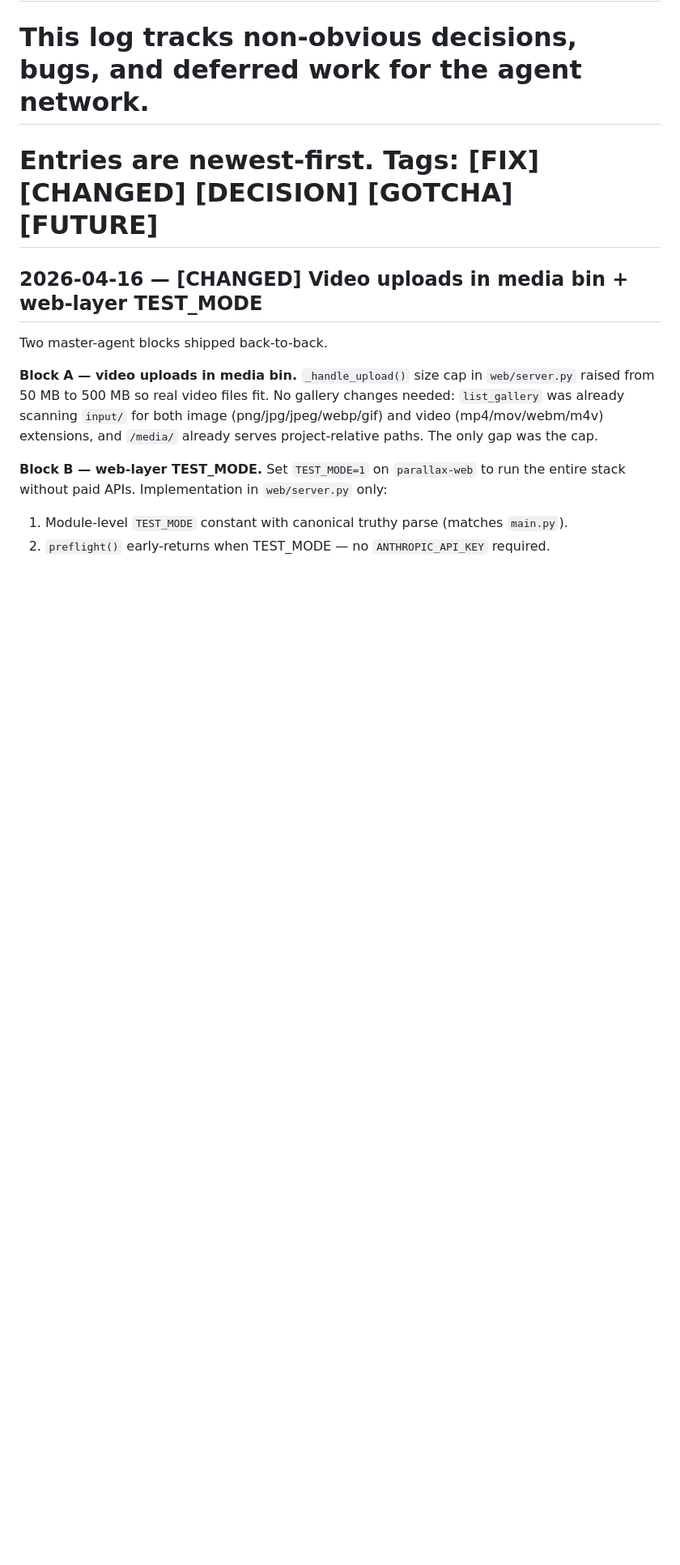
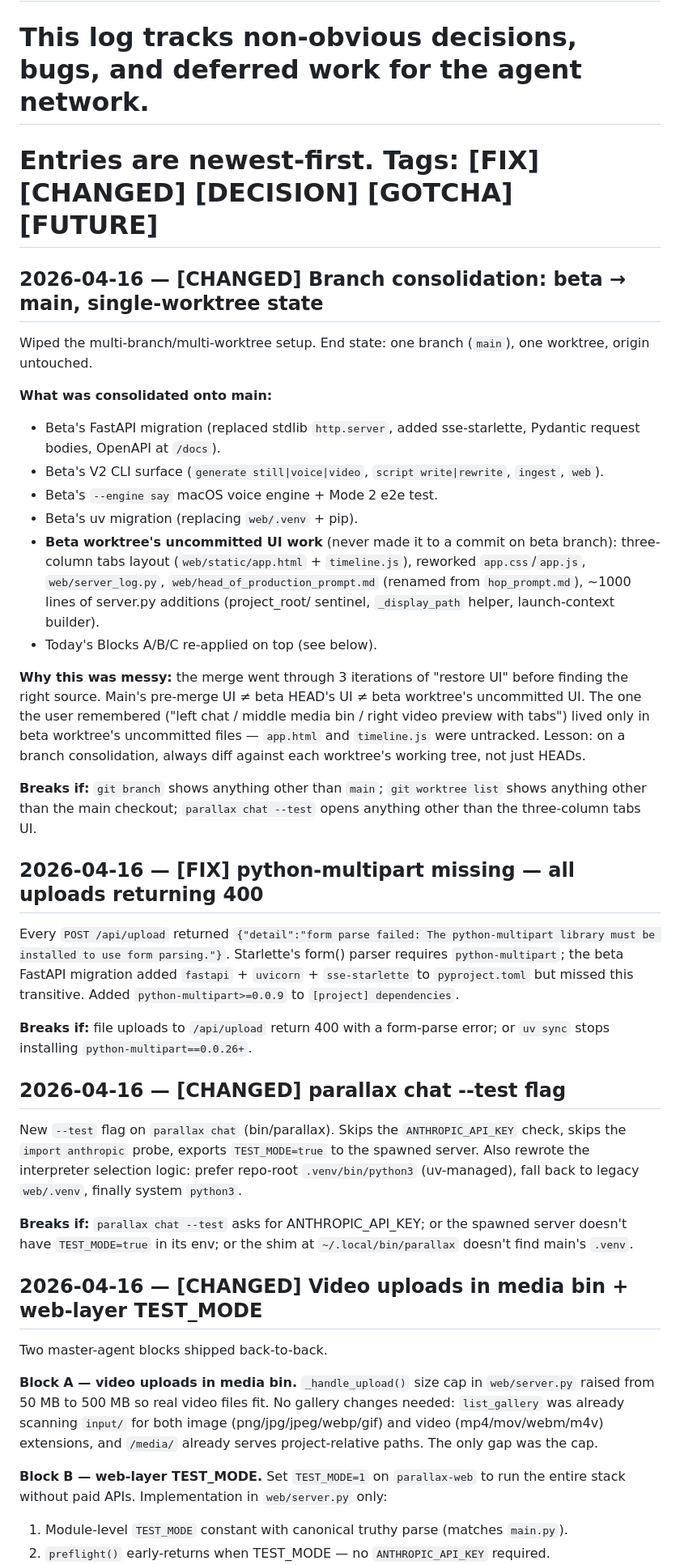
Before and after one commit to ianjamesburke/parallax-cli, a Markdown page: DEV_LOG.md, the part around the change. Shown at 81% size. Drawn GitHub-style; blank space fills up the shorter version.

Commit message:
docs: wrap session — DEV_LOG entries for branch consolidation, multipart fix, --test flag; CLAUDE.md handoff state

```diff
--- a/DEV_LOG.md
+++ b/DEV_LOG.md
@@ -1,6 +1,34 @@
 # DEV_LOG — NRTV Video Agent Network
 # This log tracks non-obvious decisions, bugs, and deferred work for the agent network.
 # Entries are newest-first. Tags: [FIX] [CHANGED] [DECISION] [GOTCHA] [FUTURE]
+
+## 2026-04-16 — [CHANGED] Branch consolidation: beta → main, single-worktree state
+
+Wiped the multi-branch/multi-worktree setup. End state: one branch (`main`), one worktree, origin untouched.
+
+**What was consolidated onto main:**
+- Beta's FastAPI migration (replaced stdlib `http.server`, added sse-starlette, Pydantic request bodies, OpenAPI at `/docs`).
+- Beta's V2 CLI surface (`generate still|voice|video`, `script write|rewrite`, `ingest`, `web`).
+- Beta's `--engine say` macOS voice engine + Mode 2 e2e test.
+- Beta's uv migration (replacing `web/.venv` + pip).
+- **Beta worktree's uncommitted UI work** (never made it to a commit on beta branch): three-column tabs layout (`web/static/app.html` + `timeline.js`), reworked `app.css`/`app.js`, `web/server_log.py`, `web/head_of_production_prompt.md` (renamed from `hop_prompt.md`), ~1000 lines of server.py additions (project_root/ sentinel, `_display_path` helper, launch-context builder).
+- Today's Blocks A/B/C re-applied on top (see below).
+
+**Why this was messy:** the merge went through 3 iterations of "restore UI" before finding the right source. Main's pre-merge UI ≠ beta HEAD's UI ≠ beta worktree's uncommitted UI. The one the user remembered ("left chat / middle media bin / right video preview with tabs") lived only in beta worktree's uncommitted files — `app.html` and `timeline.js` were untracked. Lesson: on a branch consolidation, always diff against each worktree's working tree, not just HEADs.
+
+**Breaks if:** `git branch` shows anything other than `main`; `git worktree list` shows anything other than the main checkout; `parallax chat --test` opens anything other than the three-column tabs UI.
+
+## 2026-04-16 — [FIX] python-multipart missing — all uploads returning 400
+
+Every `POST /api/upload` returned `{"detail":"form parse failed: The python-multipart library must be installed to use form parsing."}`. Starlette's form() parser requires `python-multipart`; the beta FastAPI migration added `fastapi` + `uvicorn` + `sse-starlette` to `pyproject.toml` but missed this transitive. Added `python-multipart>=0.0.9` to `[project] dependencies`.
+
+**Breaks if:** file uploads to `/api/upload` return 400 with a form-parse error; or `uv sync` stops installing `python-multipart==0.0.26+`.
+
+## 2026-04-16 — [CHANGED] parallax chat --test flag
+
+New `--test` flag on `parallax chat` (bin/parallax). Skips the `ANTHROPIC_API_KEY` check, skips the `import anthropic` probe, exports `TEST_MODE=true` to the spawned server. Also rewrote the interpreter selection logic: prefer repo-root `.venv/bin/python3` (uv-managed), fall back to legacy `web/.venv`, finally system `python3`.
+
+**Breaks if:** `parallax chat --test` asks for ANTHROPIC_API_KEY; or the spawned server doesn't have `TEST_MODE=true` in its env; or the shim at `~/.local/bin/parallax` doesn't find main's `.venv`.
 
 ## 2026-04-16 — [CHANGED] Video uploads in media bin + web-layer TEST_MODE
 
```
Also changed, not shown: CLAUDE.md (+14 -5 lines).
